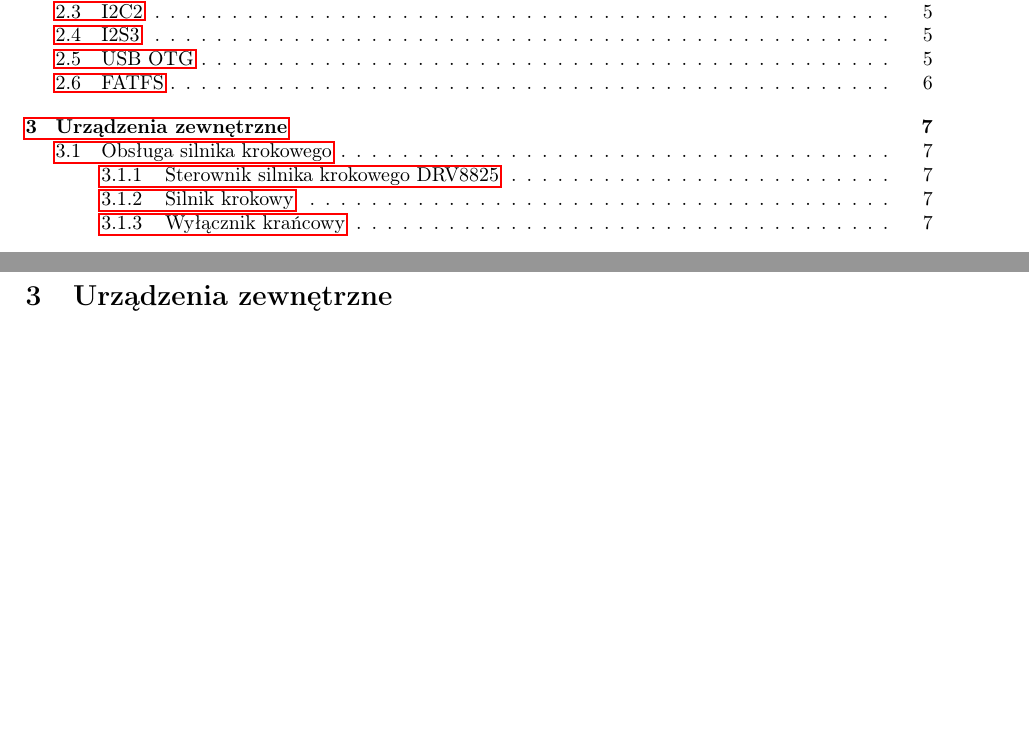
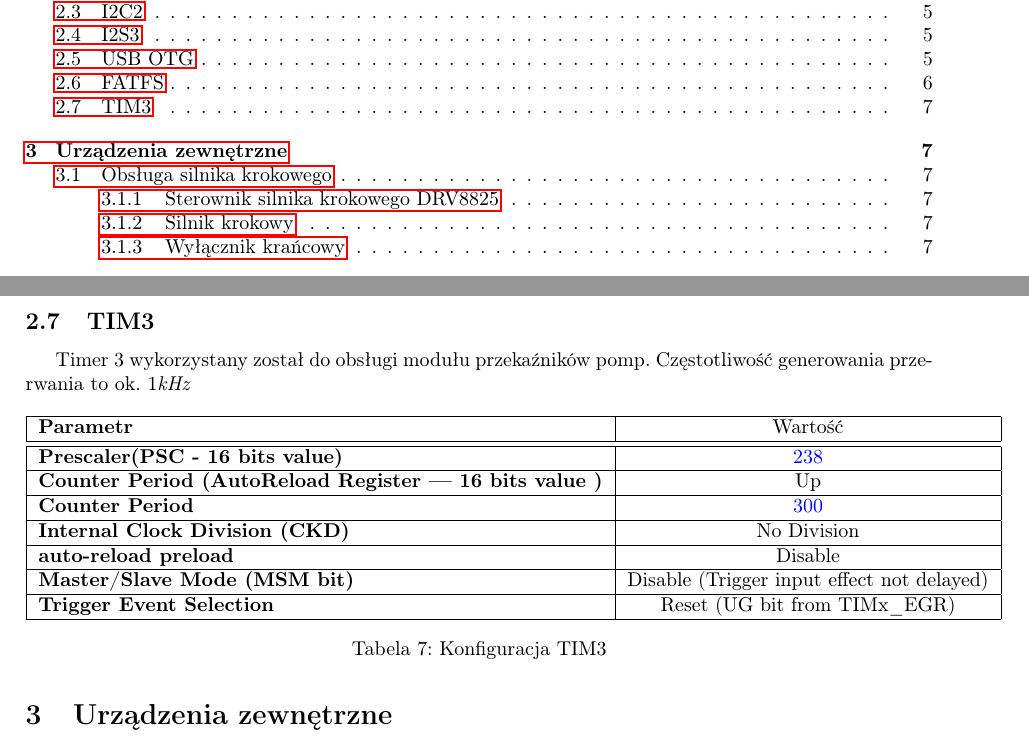
Before and after one commit to kewingaluszka/SteRoP_2020_AuBaDi_KGAU_3, a LaTeX document (sr_szablon_projekt.tex): two parts of pages 2 and 8 of 16 before the commit and two parts of pages 2 and 8 of 17 after it, joined at a grey line, cut so that both start at the same text, the shorter picture padded with empty space. Compiled offline with pdfLaTeX.

Commit message:
Update tim3

```diff
--- a/sr_szablon_projekt.tex
+++ b/sr_szablon_projekt.tex
@@ -317,6 +317,28 @@ USB OTG zostanie wykorzystane do podłączenia zewnętrznej pamięci flash
 \end{table}
 \newpage
 
+\subsection{TIM3}
+Timer 3 wykorzystany został do obsługi modułu przekaźników pomp. Częstotliwość generowania przerwania to ok. 1\emph{kHz}
+
+\begin{table}[H]
+    \centering
+    \begin{tabular}{|l|c|} \hline
+        \textbf{Parametr} & Wartość \\
+        \hline
+        \hline  \textbf{Prescaler(PSC - 16 bits value) }& \textcolor{blue}{238} \\
+        \hline  \textbf{Counter Period (AutoReload Register --- 16 bits value )} & Up \\
+        \hline  \textbf{Counter Period} & \textcolor{blue}{300} \\
+        \hline  \textbf{Internal Clock Division (CKD) } & No Division\\
+        \hline  \textbf{auto-reload preload} & Disable\\
+        \hline  \textbf{Master/Slave Mode (MSM bit) } & Disable (Trigger input effect not delayed)
+        \\
+    \hline  \textbf{Trigger Event Selection} & Reset (UG bit from TIMx\_EGR)  \\
+    \hline
+
+    \end{tabular}
+    \caption{Konfiguracja TIM3}
+    \label{tab:TIM3}
+\end{table}
 % tutaj adrian uzupełnij timery
 
 %Obecne w dokumencie do etapu II oraz III
```
